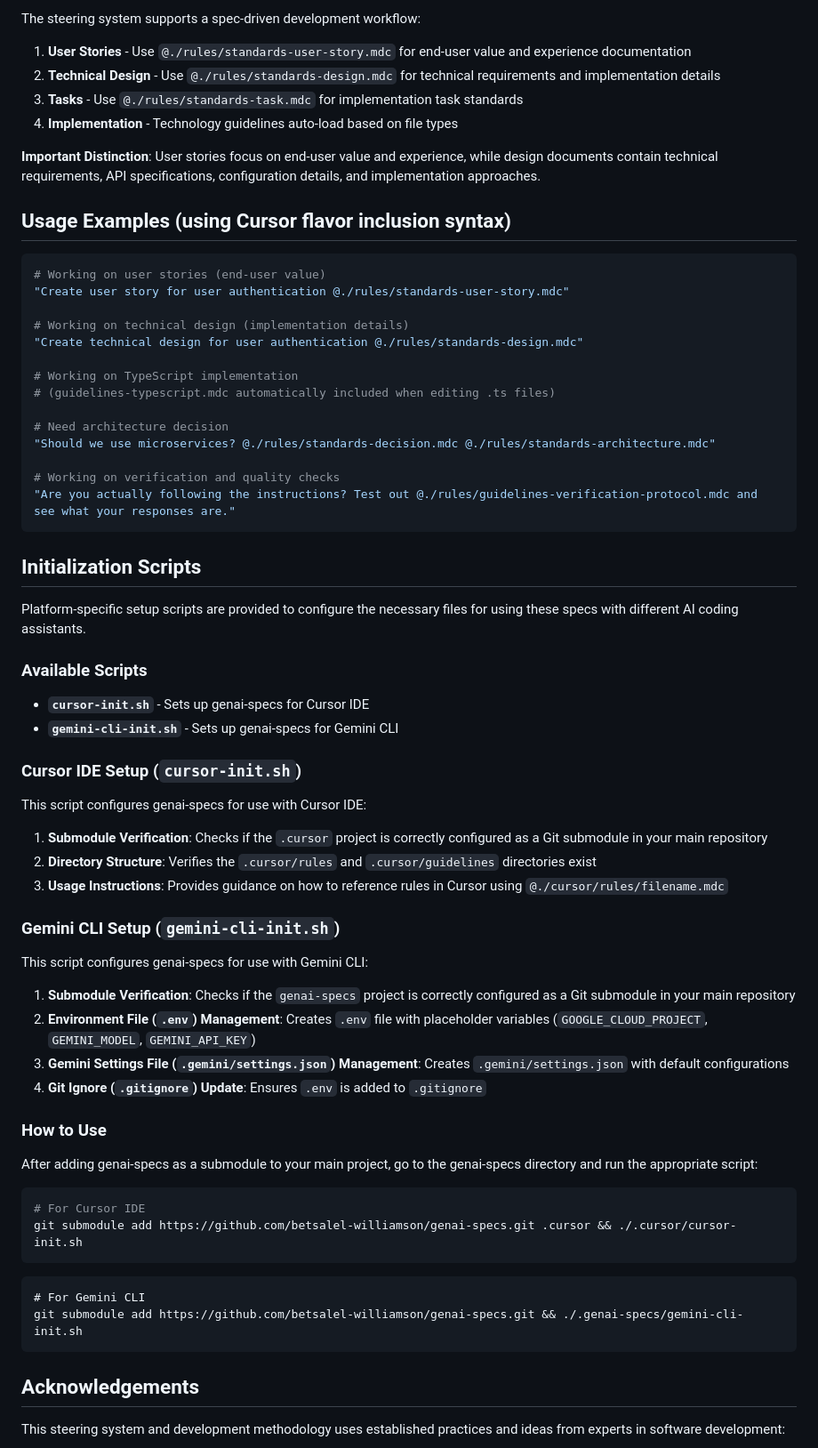
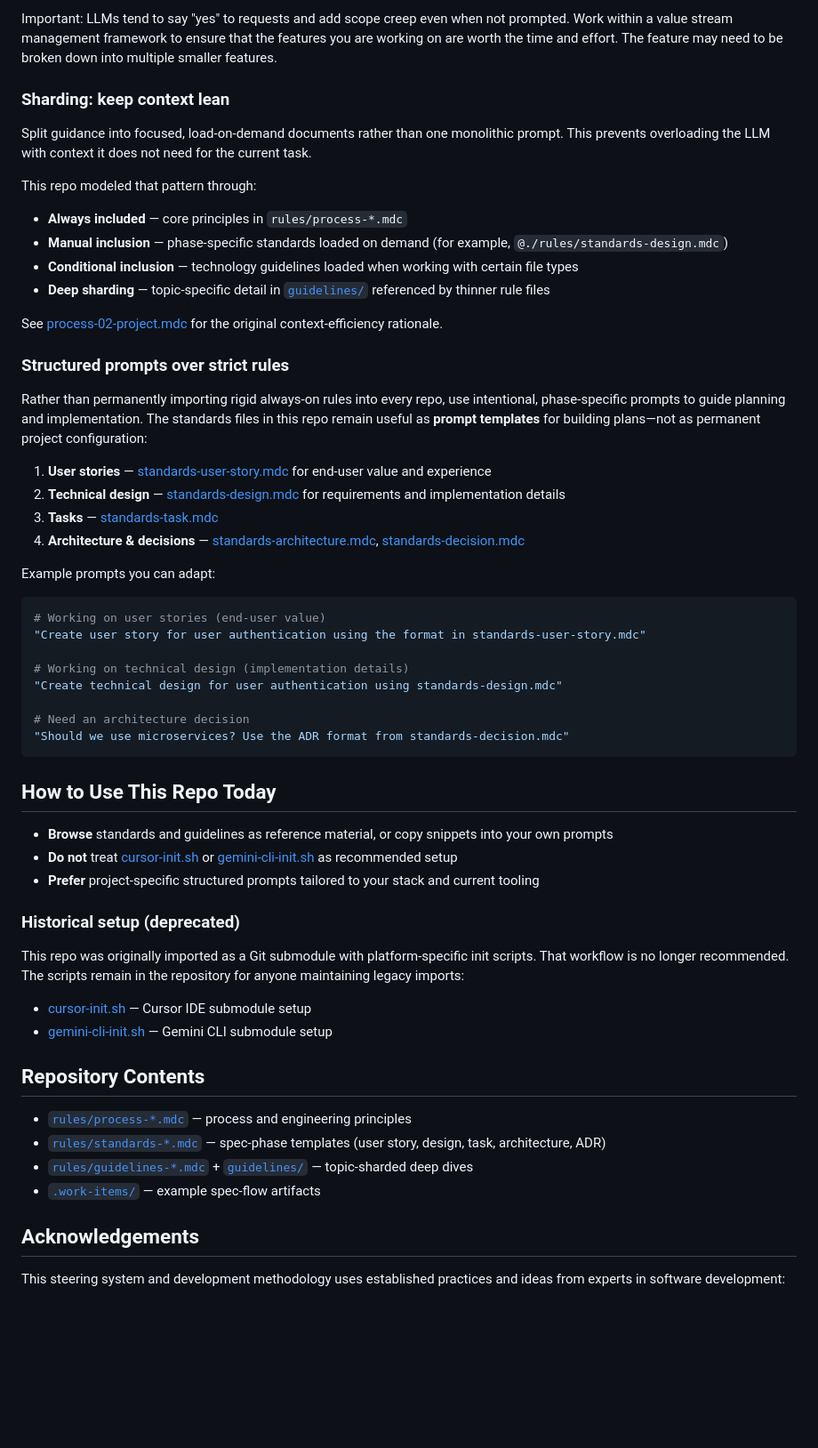
Before and after one commit to betsalel-williamson/genai-specs, a Markdown page: README.md, the part around one of its changes. Shown at 89% size. GitHub-like rendering; blank space fills up the shorter version.

````diff
--- a/README.md
+++ b/README.md
@@ -64,71 +51,60 @@ The [**guidelines/{category}**](guidelines/) directory contains organized, detai
 
-The steering system supports a spec-driven development workflow:
+Important: LLMs tend to say "yes" to requests and add scope creep even when not prompted. Work within a value stream management framework to ensure that the features you are working on are worth the time and effort. The feature may need to be broken down into multiple smaller features.
 
-1. **User Stories** - Use `@./rules/standards-user-story.mdc` for end-user value and experience documentation
-2. **Technical Design** - Use `@./rules/standards-design.mdc` for technical requirements and implementation details
-3. **Tasks** - Use `@./rules/standards-task.mdc` for implementation task standards
-4. **Implementation** - Technology guidelines auto-load based on file types
+### Sharding: keep context lean
 
-**Important Distinction**: User stories focus on end-user value and experience, while design documents contain technical requirements, API specifications, configuration details, and implementation approaches.
+Split guidance into focused, load-on-demand documents rather than one monolithic prompt. This prevents overloading the LLM with context it does not need for the current task.
 
-## Usage Examples (using Cursor flavor inclusion syntax)
+This repo modeled that pattern through:
+
+- **Always included** — core principles in `rules/process-*.mdc`
+- **Manual inclusion** — phase-specific standards loaded on demand (for example, `@./rules/standards-design.mdc`)
+- **Conditional inclusion** — technology guidelines loaded when working with certain file types
+- **Deep sharding** — topic-specific detail in [`guidelines/`](guidelines/) referenced by thinner rule files
+
+See [process-02-project.mdc](rules/process-02-project.mdc) for the original context-efficiency rationale.
+
+### Structured prompts over strict rules
+
+Rather than permanently importing rigid always-on rules into every repo, use intentional, phase-specific prompts to guide planning and implementation. The standards files in this repo remain useful as **prompt templates** for building plans—not as permanent project configuration:
+
+1. **User stories** — [standards-user-story.mdc](rules/standards-user-story.mdc) for end-user value and experience
+2. **Technical design** — [standards-design.mdc](rules/standards-design.mdc) for requirements and implementation details
+3. **Tasks** — [standards-task.mdc](rules/standards-task.mdc)
+4. **Architecture & decisions** — [standards-architecture.mdc](rules/standards-architecture.mdc), [standards-decision.mdc](rules/standards-decision.mdc)
+
+Example prompts you can adapt:
 
 ```bash
 # Working on user stories (end-user value)
-"Create user story for user authentication @./rules/standards-user-story.mdc"
+"Create user story for user authentication using the format in standards-user-story.mdc"
 
 # Working on technical design (implementation details)
-"Create technical design for user authentication @./rules/standards-design.mdc"
+"Create technical design for user authentication using standards-design.mdc"
 
-# Working on TypeScript implementation
-# (guidelines-typescript.mdc automatically included when editing .ts files)
-
-# Need architecture decision
-"Should we use microservices? @./rules/standards-decision.mdc @./rules/standards-architecture.mdc"
-
-# Working on verification and quality checks
-"Are you actually following the instructions? Test out @./rules/guidelines-verification-protocol.mdc and see what your responses are."
+# Need an architecture decision
+"Should we use microservices? Use the ADR format from standards-decision.mdc"
 ```
 
-## Initialization Scripts
+## How to Use This Repo Today
 
-Platform-specific setup scripts are provided to configure the necessary files for using these specs with different AI coding assistants.
+- **Browse** standards and guidelines as reference material, or copy snippets into your own prompts
+- **Do not** treat [cursor-init.sh](cursor-init.sh) or [gemini-cli-init.sh](gemini-cli-init.sh) as recommended setup
+- **Prefer** project-specific structured prompts tailored to your stack and current tooling
 
-### Available Scripts
+### Historical setup (deprecated)
 
-- **`cursor-init.sh`** - Sets up genai-specs for Cursor IDE
-- **`gemini-cli-init.sh`** - Sets up genai-specs for Gemini CLI
+This repo was originally imported as a Git submodule with platform-specific init scripts. That workflow is no longer recommended. The scripts remain in the repository for anyone maintaining legacy imports:
 
-### Cursor IDE Setup (`cursor-init.sh`)
+- [cursor-init.sh](cursor-init.sh) — Cursor IDE submodule setup
+- [gemini-cli-init.sh](gemini-cli-init.sh) — Gemini CLI submodule setup
 
-This script configures genai-specs for use with Cursor IDE:
+## Repository Contents
 
-1. **Submodule Verification**: Checks if the `.cursor` project is correctly configured as a Git submodule in your main repository
-2. **Directory Structure**: Verifies the `.cursor/rules` and `.cursor/guidelines` directories exist
-3. **Usage Instructions**: Provides guidance on how to reference rules in Cursor using `@./cursor/rules/filename.mdc`
-
-### Gemini CLI Setup (`gemini-cli-init.sh`)
-
-This script configures genai-specs for use with Gemini CLI:
-
-1. **Submodule Verification**: Checks if the `genai-specs` project is correctly configured as a Git submodule in your main repository
-2. **Environment File (`.env`) Management**: Creates `.env` file with placeholder variables (`GOOGLE_CLOUD_PROJECT`, `GEMINI_MODEL`, `GEMINI_API_KEY`)
-3. **Gemini Settings File (`.gemini/settings.json`) Management**: Creates `.gemini/settings.json` with default configurations
-4. **Git Ignore (`.gitignore`) Update**: Ensures `.env` is added to `.gitignore`
-
-### How to Use
-
-After adding genai-specs as a submodule to your main project, go to the genai-specs directory and run the appropriate script:
-
-```bash
-# For Cursor IDE
-git submodule add https://github.com/betsalel-williamson/genai-specs.git .cursor && ./.cursor/cursor-init.sh
-```
-
-```
-# For Gemini CLI
-git submodule add https://github.com/betsalel-williamson/genai-specs.git && ./.genai-specs/gemini-cli-init.sh
-```
+- [`rules/process-*.mdc`](rules/) — process and engineering principles
+- [`rules/standards-*.mdc`](rules/) — spec-phase templates (user story, design, task, architecture, ADR)
+- [`rules/guidelines-*.mdc`](rules/) + [`guidelines/`](guidelines/) — topic-sharded deep dives
+- [`.work-items/`](.work-items/) — example spec-flow artifacts
 
 ## Acknowledgements
 
````
Also changed, not shown: other parts of README.md (+28 -41 lines).
